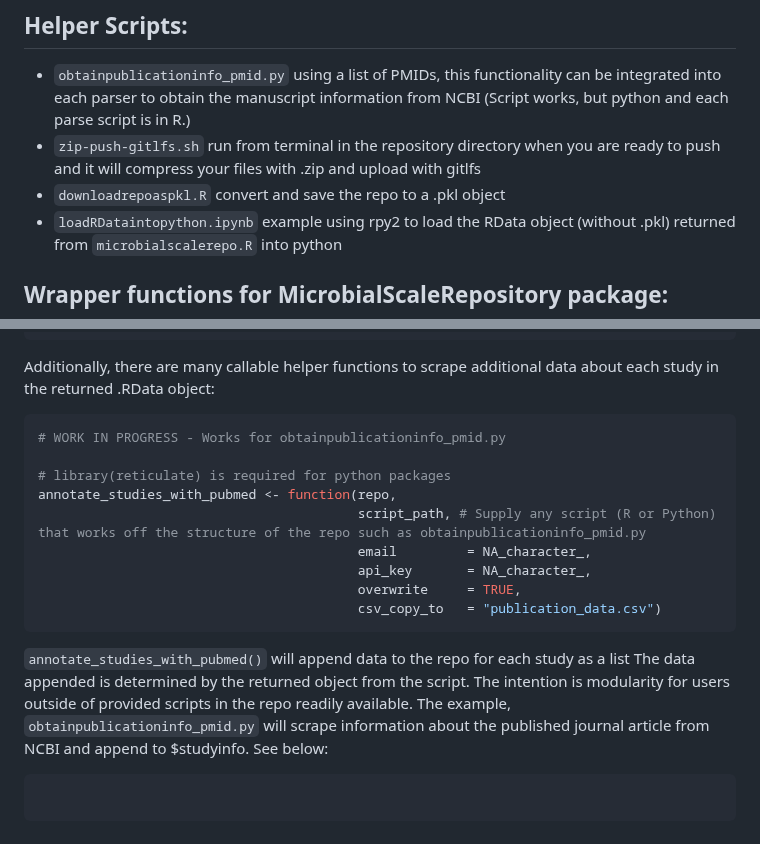
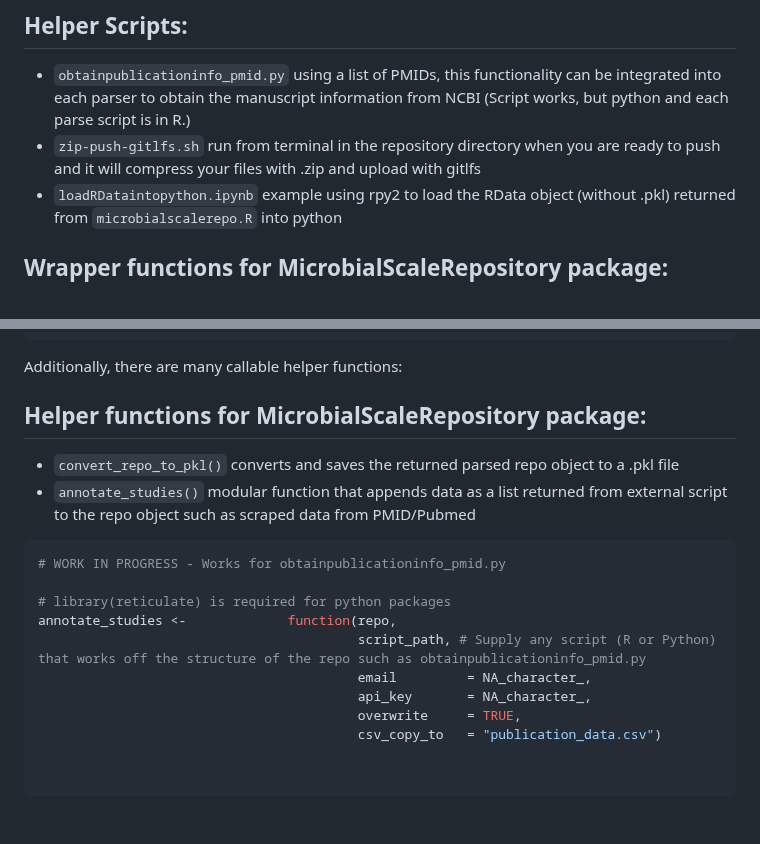
Before and after one commit to Silverman-Lab/mutt, a Markdown page: README.md, 2 parts joined by grey strips. Drawn GitHub-style.

````diff
--- a/README.md
+++ b/README.md
@@ -85,7 +85,6 @@ return(list(
 ## Helper Scripts:
 - `obtainpublicationinfo_pmid.py` using a list of PMIDs, this functionality can be integrated into each parser to obtain the manuscript information from NCBI (Script works, but python and each parse script is in R.)
 - `zip-push-gitlfs.sh` run from terminal in the repository directory when you are ready to push and it will compress your files with .zip and upload with gitlfs
-- `downloadrepoaspkl.R` convert and save the repo to a .pkl object
 - `loadRDataintopython.ipynb` example using rpy2 to load the RData object (without .pkl) returned from `microbialscalerepo.R` into python
 
 ## Wrapper functions for MicrobialScaleRepository package:
@@ -170,23 +169,22 @@ Structure:
   studydemographics: LIST={sequencingtype = VECTOR(length=1), loadtype = VECTOR(length=1), organismtype = VECTOR(length=1), sampletype = VECTOR(length=1), covariates = VECTOR(length=1), ID = VECTOR(length=1), PMID = VECTOR(length=1)}
 ```
 
-Additionally, there are many callable helper functions to scrape additional data about each study in the returned .RData object:
+Additionally, there are many callable helper functions:
+
+## Helper functions for MicrobialScaleRepository package:
+- `convert_repo_to_pkl()` converts and saves the returned parsed repo object to a .pkl file
+- `annotate_studies()` modular function that appends data as a list returned from external script to the repo object such as scraped data from PMID/Pubmed
 
 ```r
 # WORK IN PROGRESS - Works for obtainpublicationinfo_pmid.py
 
 # library(reticulate) is required for python packages
-annotate_studies_with_pubmed <- function(repo,
+annotate_studies <-             function(repo,
                                          script_path, # Supply any script (R or Python) that works off the structure of the repo such as obtainpublicationinfo_pmid.py
                                          email         = NA_character_,
                                          api_key       = NA_character_,
                                          overwrite     = TRUE,
                                          csv_copy_to   = "publication_data.csv")
-```
 
-`annotate_studies_with_pubmed()` will append data to the repo for each study as a list
-The data appended is determined by the returned object from the script. The intention is modularity for users outside of provided scripts in the repo readily available. The example, `obtainpublicationinfo_pmid.py` will scrape information about the published journal article from NCBI and append to $studyinfo. See below:
-
-```r
 
 ```
````
